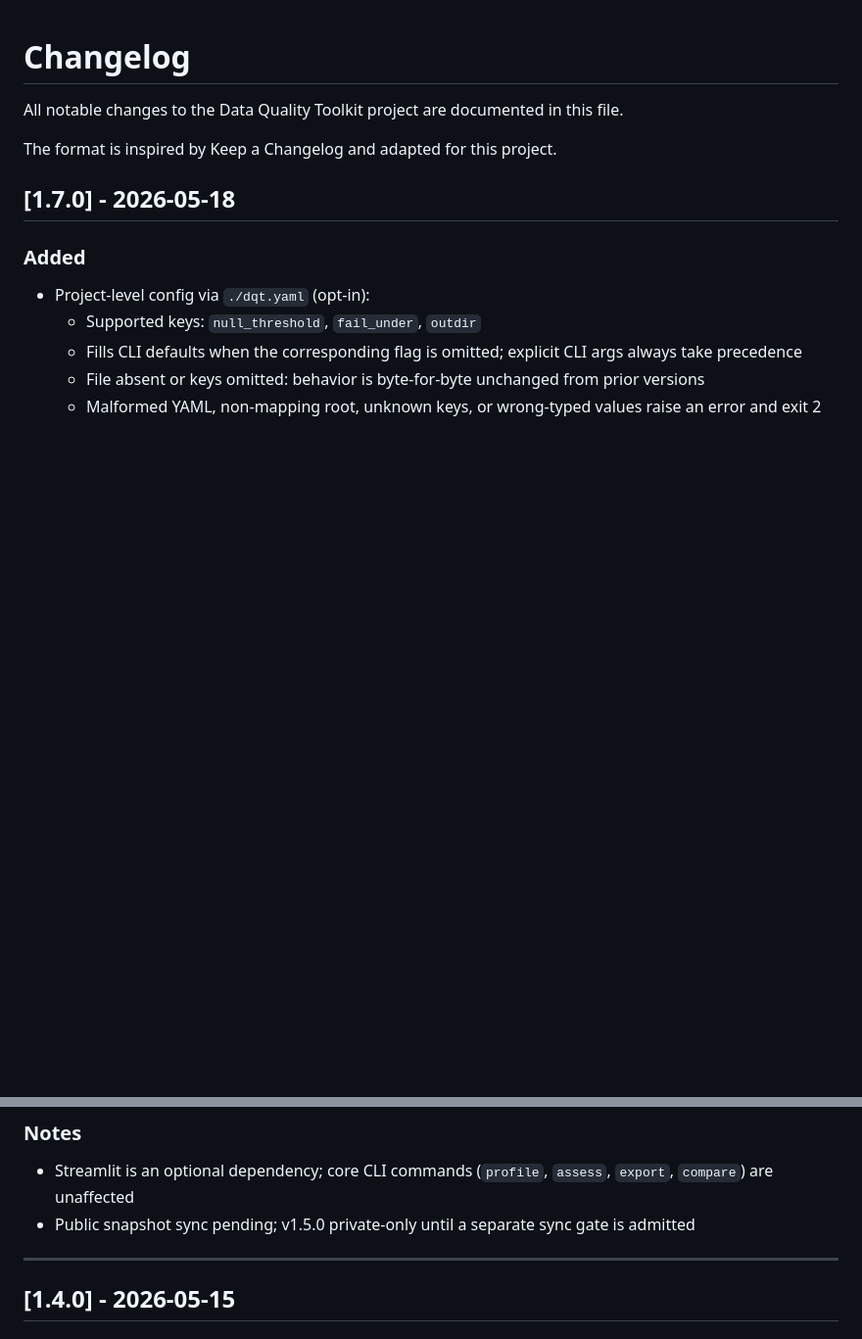
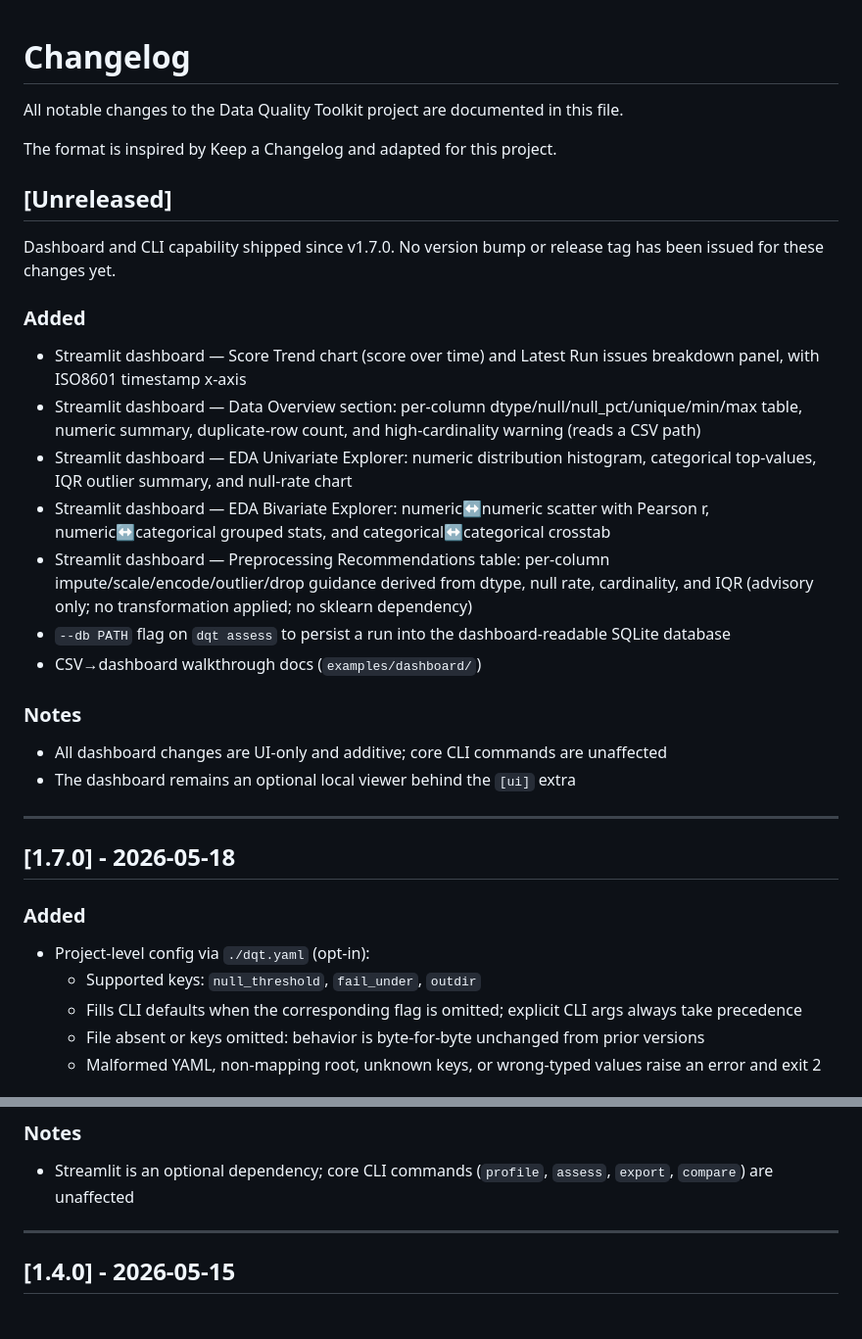
Before and after one commit to asamili/data-quality-toolkit, a Markdown page: CHANGELOG.md, 2 parts joined by grey strips. Shown at 98% size. GitHub-like rendering; blank space fills up the shorter version.

```diff
--- a/CHANGELOG.md
+++ b/CHANGELOG.md
@@ -3,6 +3,25 @@
 All notable changes to the Data Quality Toolkit project are documented in this file.
 
 The format is inspired by Keep a Changelog and adapted for this project.
+
+## [Unreleased]
+
+Dashboard and CLI capability shipped since v1.7.0. No version bump or release tag has been issued for these changes yet.
+
+### Added
+- Streamlit dashboard — Score Trend chart (score over time) and Latest Run issues breakdown panel, with ISO8601 timestamp x-axis
+- Streamlit dashboard — Data Overview section: per-column dtype/null/null_pct/unique/min/max table, numeric summary, duplicate-row count, and high-cardinality warning (reads a CSV path)
+- Streamlit dashboard — EDA Univariate Explorer: numeric distribution histogram, categorical top-values, IQR outlier summary, and null-rate chart
+- Streamlit dashboard — EDA Bivariate Explorer: numeric↔numeric scatter with Pearson r, numeric↔categorical grouped stats, and categorical↔categorical crosstab
+- Streamlit dashboard — Preprocessing Recommendations table: per-column impute/scale/encode/outlier/drop guidance derived from dtype, null rate, cardinality, and IQR (advisory only; no transformation applied; no sklearn dependency)
+- `--db PATH` flag on `dqt assess` to persist a run into the dashboard-readable SQLite database
+- CSV→dashboard walkthrough docs (`examples/dashboard/`)
+
+### Notes
+- All dashboard changes are UI-only and additive; core CLI commands are unaffected
+- The dashboard remains an optional local viewer behind the `[ui]` extra
+
+---
 
 ## [1.7.0] - 2026-05-18
 
@@ -51,7 +70,6 @@ The format is inspired by Keep a Changelog and adapted for this project.
 
 ### Notes
 - Streamlit is an optional dependency; core CLI commands (`profile`, `assess`, `export`, `compare`) are unaffected
-- Public snapshot sync pending; v1.5.0 private-only until a separate sync gate is admitted
 
 ---
 
```
Also changed, not shown: README.md (+12 -3 lines).
